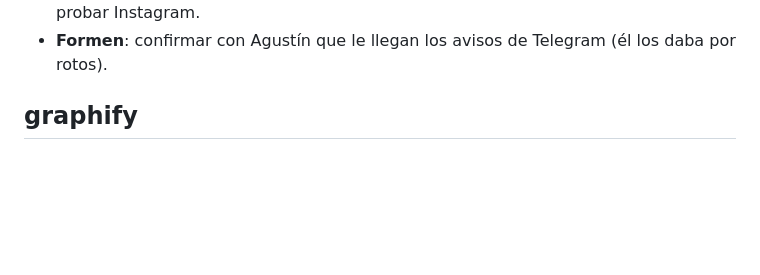
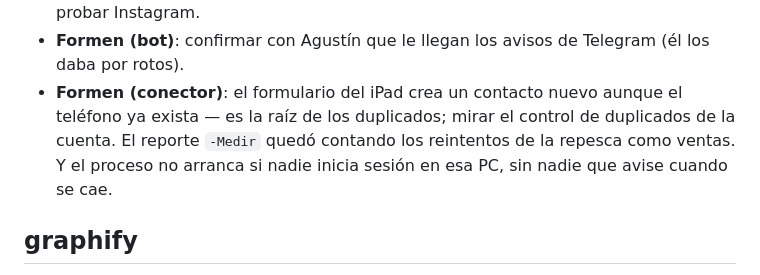
Before and after one commit to MIZZTIK/Formen, a Markdown page: CLAUDE.md, the part around one of its changes. Rendered like a GitHub page; blank space fills up the shorter version.

```diff
--- a/CLAUDE.md
+++ b/CLAUDE.md
@@ -167,5 +212,9 @@ Pendientes conocidos:
   calendario de feriados (hoy da el horario normal si no se lo mencionan); probar Instagram.
-- **Formen**: confirmar con Agustín que le llegan los avisos de Telegram (él los daba por rotos).
+- **Formen (bot)**: confirmar con Agustín que le llegan los avisos de Telegram (él los daba por rotos).
+- **Formen (conector)**: el formulario del iPad crea un contacto nuevo aunque el teléfono ya
+  exista — es la raíz de los duplicados; mirar el control de duplicados de la cuenta.
+  El reporte `-Medir` quedó contando los reintentos de la repesca como ventas. Y el proceso
+  no arranca si nadie inicia sesión en esa PC, sin nadie que avise cuando se cae.
 
 ## graphify
 
```
Also changed, not shown: other parts of CLAUDE.md (+48 -3 lines).
